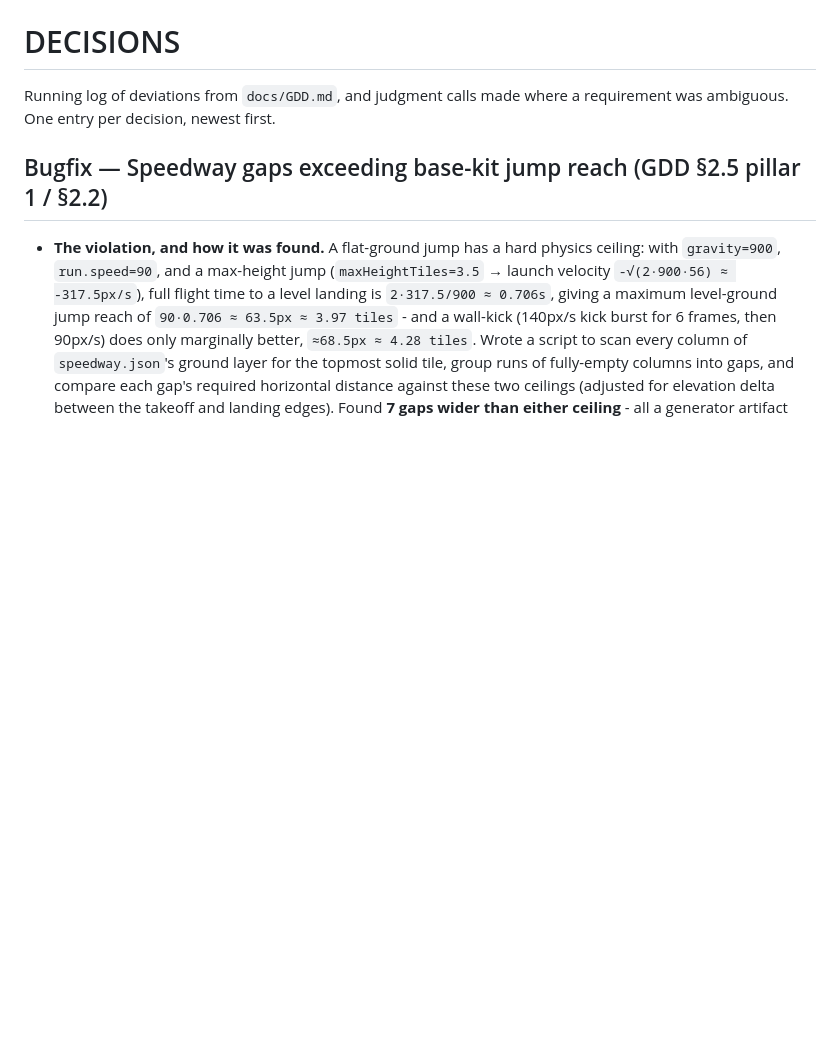
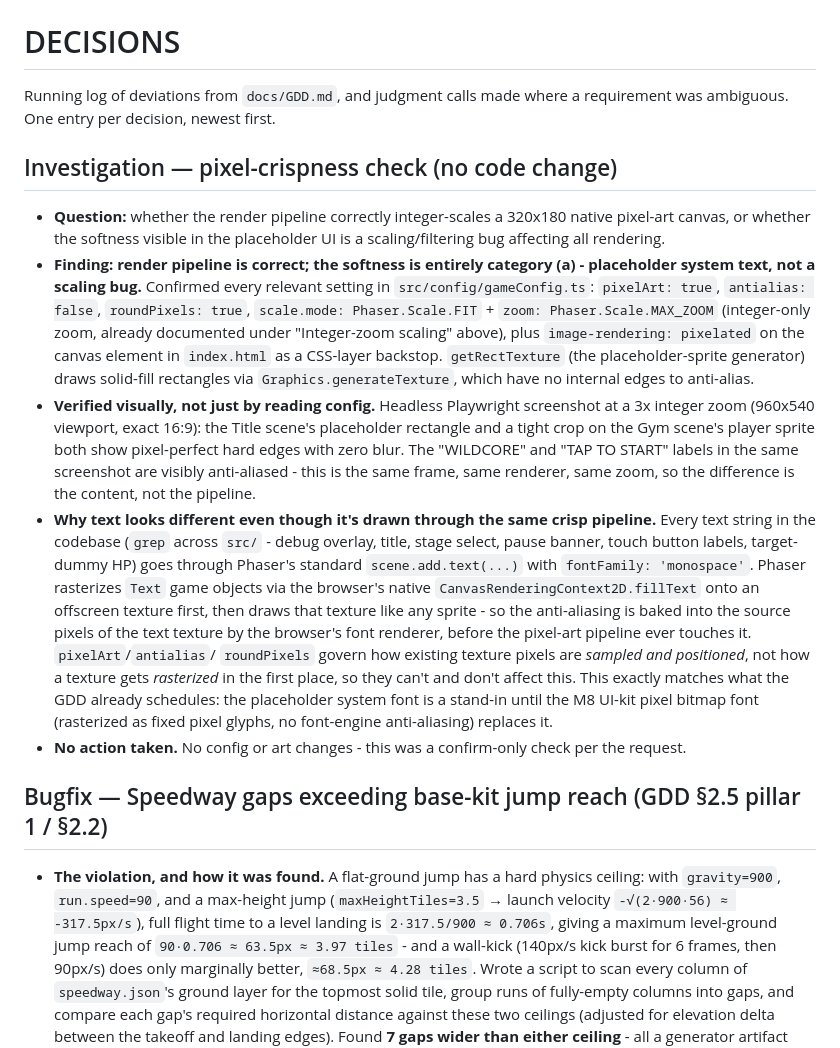
Before and after one commit to JirawatSuwannasit/WILDCORE-Beast-Protocol, a Markdown page: DECISIONS.md, the part around the change. Drawn GitHub-style; blank space fills up the shorter version.

Commit message:
Confirm pixel-render pipeline is correctly integer-scaled (no-op)
Investigated a report of blurry placeholder UI text. The render
pipeline (pixelArt/antialias/roundPixels config, integer MAX_ZOOM,
CSS image-rendering: pixelated) is correctly configured - verified
visually via Playwright screenshots showing pixel-perfect sprite
edges. The softness is confined to Phaser's Text game objects, which
rasterize through the browser's font renderer (anti-aliased) before
the pixel-art pipeline ever sees the resulting texture. Expected
until the M8 UI-kit bitmap font replaces the placeholder monospace
text. No code or config changes.

Co-Authored-By: Claude Sonnet 5 <noreply@anthropic.com>
Claude-Session: https://claude.ai/code/session_01DoRN6gThUBcSUKWWj6h5V7

```diff
--- a/DECISIONS.md
+++ b/DECISIONS.md
@@ -2,6 +2,36 @@
 
 Running log of deviations from `docs/GDD.md`, and judgment calls made where a requirement was
 ambiguous. One entry per decision, newest first.
+
+## Investigation — pixel-crispness check (no code change)
+
+- **Question:** whether the render pipeline correctly integer-scales a 320x180 native pixel-art
+  canvas, or whether the softness visible in the placeholder UI is a scaling/filtering bug
+  affecting all rendering.
+- **Finding: render pipeline is correct; the softness is entirely category (a) - placeholder
+  system text, not a scaling bug.** Confirmed every relevant setting in `src/config/gameConfig.ts`:
+  `pixelArt: true`, `antialias: false`, `roundPixels: true`, `scale.mode: Phaser.Scale.FIT` +
+  `zoom: Phaser.Scale.MAX_ZOOM` (integer-only zoom, already documented under "Integer-zoom scaling"
+  above), plus `image-rendering: pixelated` on the canvas element in `index.html` as a CSS-layer
+  backstop. `getRectTexture` (the placeholder-sprite generator) draws solid-fill rectangles via
+  `Graphics.generateTexture`, which have no internal edges to anti-alias.
+- **Verified visually, not just by reading config.** Headless Playwright screenshot at a 3x integer
+  zoom (960x540 viewport, exact 16:9): the Title scene's placeholder rectangle and a tight crop on
+  the Gym scene's player sprite both show pixel-perfect hard edges with zero blur. The "WILDCORE"
+  and "TAP TO START" labels in the same screenshot are visibly anti-aliased - this is the same
+  frame, same renderer, same zoom, so the difference is the content, not the pipeline.
+- **Why text looks different even though it's drawn through the same crisp pipeline.** Every text
+  string in the codebase (`grep` across `src/` - debug overlay, title, stage select, pause banner,
+  touch button labels, target-dummy HP) goes through Phaser's standard `scene.add.text(...)` with
+  `fontFamily: 'monospace'`. Phaser rasterizes `Text` game objects via the browser's native
+  `CanvasRenderingContext2D.fillText` onto an offscreen texture first, then draws that texture like
+  any sprite - so the anti-aliasing is baked into the source pixels of the text texture by the
+  browser's font renderer, before the pixel-art pipeline ever touches it. `pixelArt`/`antialias`/
+  `roundPixels` govern how existing texture pixels are *sampled and positioned*, not how a texture
+  gets *rasterized* in the first place, so they can't and don't affect this. This exactly matches
+  what the GDD already schedules: the placeholder system font is a stand-in until the M8 UI-kit
+  pixel bitmap font (rasterized as fixed pixel glyphs, no font-engine anti-aliasing) replaces it.
+- **No action taken.** No config or art changes - this was a confirm-only check per the request.
 
 ## Bugfix — Speedway gaps exceeding base-kit jump reach (GDD §2.5 pillar 1 / §2.2)
 
```
